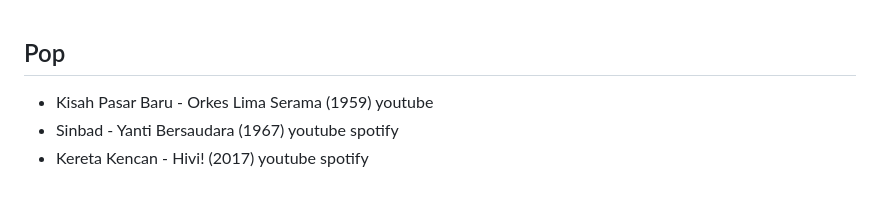
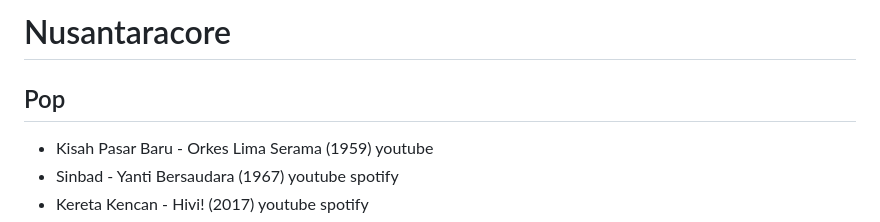
Before and after one commit to stoikal/nusantaracore, a Markdown page: README.md, the part around one of its changes. GitHub-like rendering; blank space fills up the shorter version.

```diff
--- a/README.md
+++ b/README.md
@@ -1,5 +1,6 @@
+# Nusantaracore
+
 ## Pop
-
 * Kisah Pasar Baru - Orkes Lima Serama (1959) youtube
 * Sinbad - Yanti Bersaudara (1967) youtube spotify
 * Kereta Kencan - Hivi! (2017) youtube spotify
```
Also changed, not shown: other parts of README.md (+10 -22 lines).
